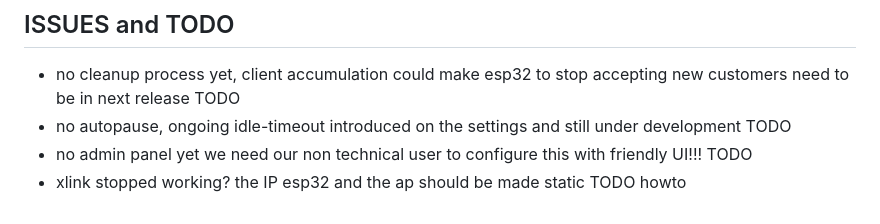
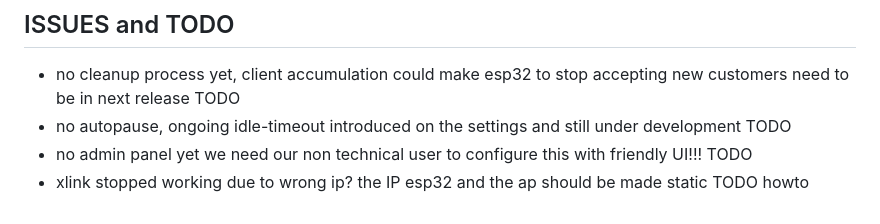
Before and after one commit to rjjrbatarao/XLink, a Markdown page: README.md, the part around the change. Rendered like a GitHub page.

```diff
--- a/README.md
+++ b/README.md
@@ -143,4 +143,4 @@ Above is the 11kb file in portal folder for TPlink AP will be needed to modify i
 - no cleanup process yet, client accumulation could make esp32 to stop accepting new customers need to be in next release TODO
 - no autopause, ongoing idle-timeout introduced on the settings and still under development TODO
 - no admin panel yet we need our non technical user to configure this with friendly UI!!! TODO
-- xlink stopped working? the IP esp32 and the ap should be made static TODO howto
+- xlink stopped working due to wrong ip? the IP esp32 and the ap should be made static TODO howto
```
